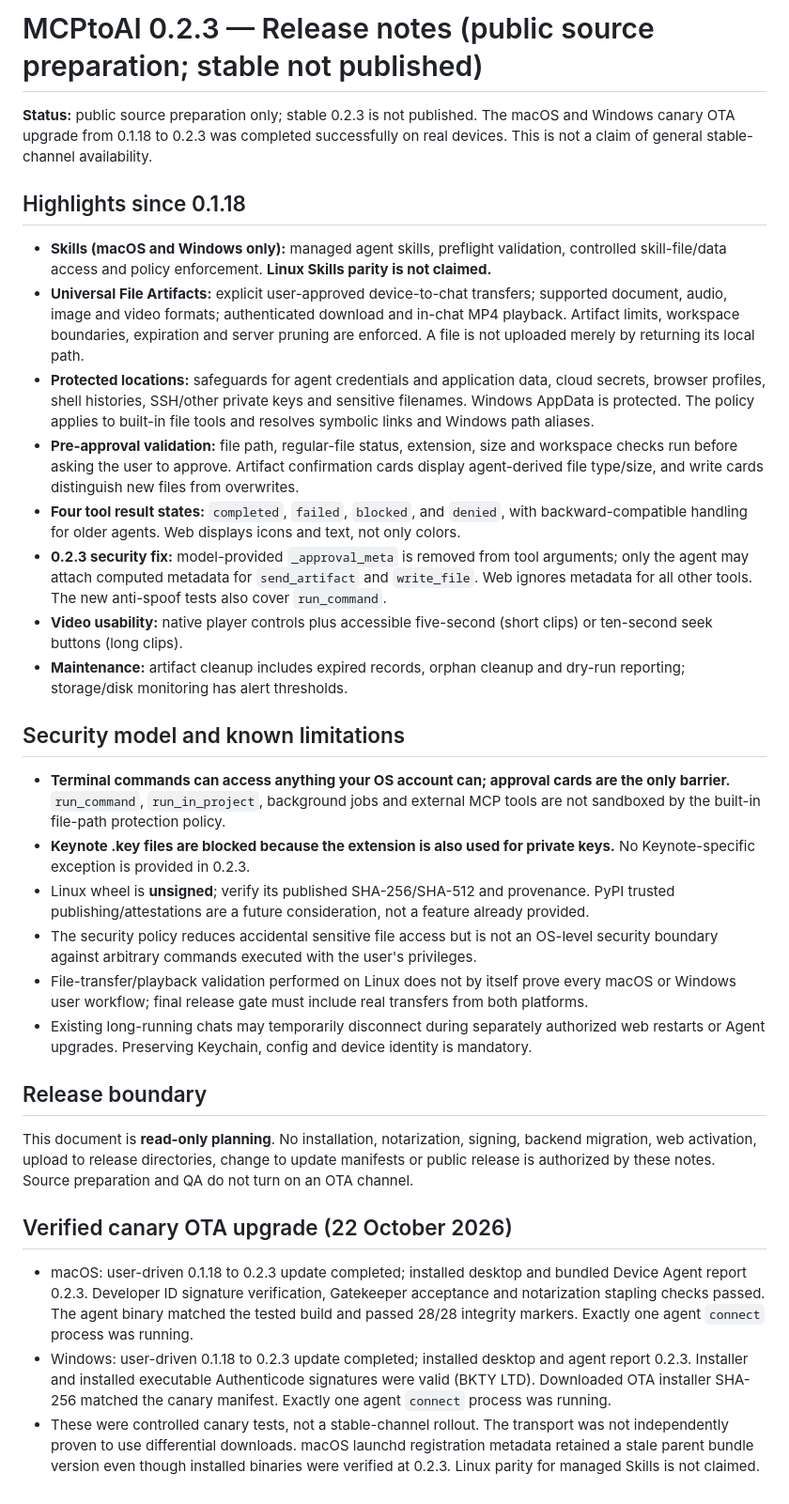
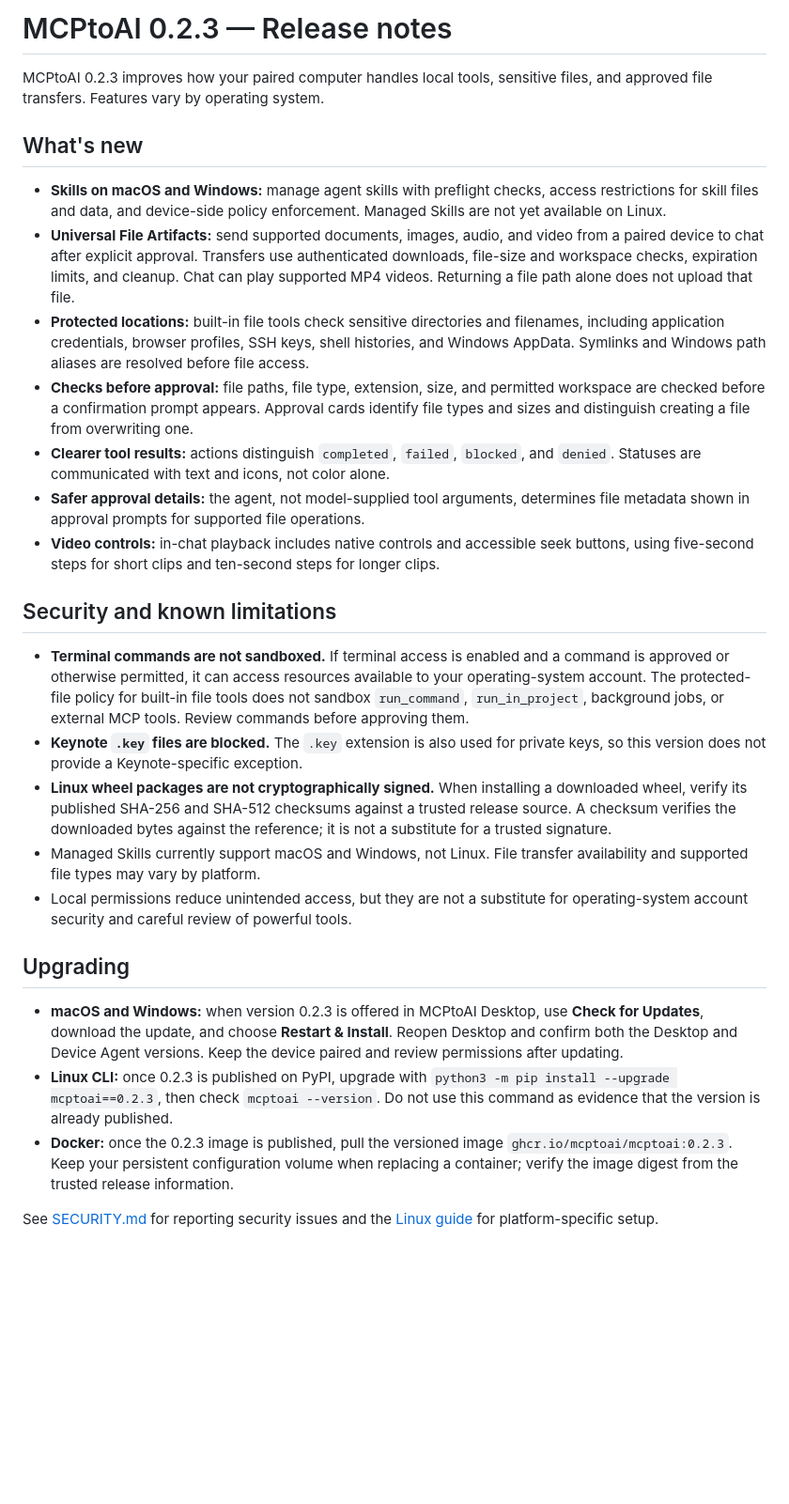
Before and after one commit to mcptoai/MCPtoAI, a Markdown page: docs/RELEASE_NOTES_0.2.3.md, the part around the change. Shown at 94% size. GitHub-like rendering; blank space fills up the shorter version.

Commit message:
Rewrite 0.2.3 release notes for end users

```diff
--- a/docs/RELEASE_NOTES_0.2.3.md
+++ b/docs/RELEASE_NOTES_0.2.3.md
@@ -1,33 +1,29 @@
-# MCPtoAI 0.2.3 — Release notes (public source preparation; stable not published)
+# MCPtoAI 0.2.3 — Release notes
 
-**Status:** public source preparation only; stable 0.2.3 is not published. The macOS and Windows canary OTA upgrade from 0.1.18 to 0.2.3 was completed successfully on real devices. This is not a claim of general stable-channel availability.
+MCPtoAI 0.2.3 improves how your paired computer handles local tools, sensitive files, and approved file transfers. Features vary by operating system.
 
-## Highlights since 0.1.18
+## What's new
 
-- **Skills (macOS and Windows only):** managed agent skills, preflight validation, controlled skill-file/data access and policy enforcement. **Linux Skills parity is not claimed.**
-- **Universal File Artifacts:** explicit user-approved device-to-chat transfers; supported document, audio, image and video formats; authenticated download and in-chat MP4 playback. Artifact limits, workspace boundaries, expiration and server pruning are enforced. A file is not uploaded merely by returning its local path.
-- **Protected locations:** safeguards for agent credentials and application data, cloud secrets, browser profiles, shell histories, SSH/other private keys and sensitive filenames. Windows AppData is protected. The policy applies to built-in file tools and resolves symbolic links and Windows path aliases.
-- **Pre-approval validation:** file path, regular-file status, extension, size and workspace checks run before asking the user to approve. Artifact confirmation cards display agent-derived file type/size, and write cards distinguish new files from overwrites.
-- **Four tool result states:** `completed`, `failed`, `blocked`, and `denied`, with backward-compatible handling for older agents. Web displays icons and text, not only colors.
-- **0.2.3 security fix:** model-provided `_approval_meta` is removed from tool arguments; only the agent may attach computed metadata for `send_artifact` and `write_file`. Web ignores metadata for all other tools. The new anti-spoof tests also cover `run_command`.
-- **Video usability:** native player controls plus accessible five-second (short clips) or ten-second seek buttons (long clips).
-- **Maintenance:** artifact cleanup includes expired records, orphan cleanup and dry-run reporting; storage/disk monitoring has alert thresholds.
+- **Skills on macOS and Windows:** manage agent skills with preflight checks, access restrictions for skill files and data, and device-side policy enforcement. Managed Skills are not yet available on Linux.
+- **Universal File Artifacts:** send supported documents, images, audio, and video from a paired device to chat after explicit approval. Transfers use authenticated downloads, file-size and workspace checks, expiration limits, and cleanup. Chat can play supported MP4 videos. Returning a file path alone does not upload that file.
+- **Protected locations:** built-in file tools check sensitive directories and filenames, including application credentials, browser profiles, SSH keys, shell histories, and Windows AppData. Symlinks and Windows path aliases are resolved before file access.
+- **Checks before approval:** file paths, file type, extension, size, and permitted workspace are checked before a confirmation prompt appears. Approval cards identify file types and sizes and distinguish creating a file from overwriting one.
+- **Clearer tool results:** actions distinguish `completed`, `failed`, `blocked`, and `denied`. Statuses are communicated with text and icons, not color alone.
+- **Safer approval details:** the agent, not model-supplied tool arguments, determines file metadata shown in approval prompts for supported file operations.
+- **Video controls:** in-chat playback includes native controls and accessible seek buttons, using five-second steps for short clips and ten-second steps for longer clips.
 
-## Security model and known limitations
+## Security and known limitations
 
-- **Terminal commands can access anything your OS account can; approval cards are the only barrier.** `run_command`, `run_in_project`, background jobs and external MCP tools are not sandboxed by the built-in file-path protection policy.
-- **Keynote .key files are blocked because the extension is also used for private keys.** No Keynote-specific exception is provided in 0.2.3.
-- Linux wheel is **unsigned**; verify its published SHA-256/SHA-512 and provenance. PyPI trusted publishing/attestations are a future consideration, not a feature already provided.
-- The security policy reduces accidental sensitive file access but is not an OS-level security boundary against arbitrary commands executed with the user's privileges.
-- File-transfer/playback validation performed on Linux does not by itself prove every macOS or Windows user workflow; final release gate must include real transfers from both platforms.
-- Existing long-running chats may temporarily disconnect during separately authorized web restarts or Agent upgrades. Preserving Keychain, config and device identity is mandatory.
+- **Terminal commands are not sandboxed.** If terminal access is enabled and a command is approved or otherwise permitted, it can access resources available to your operating-system account. The protected-file policy for built-in file tools does not sandbox `run_command`, `run_in_project`, background jobs, or external MCP tools. Review commands before approving them.
+- **Keynote `.key` files are blocked.** The `.key` extension is also used for private keys, so this version does not provide a Keynote-specific exception.
+- **Linux wheel packages are not cryptographically signed.** When installing a downloaded wheel, verify its published SHA-256 and SHA-512 checksums against a trusted release source. A checksum verifies the downloaded bytes against the reference; it is not a substitute for a trusted signature.
+- Managed Skills currently support macOS and Windows, not Linux. File transfer availability and supported file types may vary by platform.
+- Local permissions reduce unintended access, but they are not a substitute for operating-system account security and careful review of powerful tools.
 
-## Release boundary
+## Upgrading
 
-This document is **read-only planning**. No installation, notarization, signing, backend migration, web activation, upload to release directories, change to update manifests or public release is authorized by these notes. Source preparation and QA do not turn on an OTA channel.
+- **macOS and Windows:** when version 0.2.3 is offered in MCPtoAI Desktop, use **Check for Updates**, download the update, and choose **Restart & Install**. Reopen Desktop and confirm both the Desktop and Device Agent versions. Keep the device paired and review permissions after updating.
+- **Linux CLI:** once 0.2.3 is published on PyPI, upgrade with `python3 -m pip install --upgrade mcptoai==0.2.3`, then check `mcptoai --version`. Do not use this command as evidence that the version is already published.
+- **Docker:** once the 0.2.3 image is published, pull the versioned image `ghcr.io/mcptoai/mcptoai:0.2.3`. Keep your persistent configuration volume when replacing a container; verify the image digest from the trusted release information.
 
-## Verified canary OTA upgrade (22 October 2026)
-
-- macOS: user-driven 0.1.18 to 0.2.3 update completed; installed desktop and bundled Device Agent report 0.2.3. Developer ID signature verification, Gatekeeper acceptance and notarization stapling checks passed. The agent binary matched the tested build and passed 28/28 integrity markers. Exactly one agent `connect` process was running.
-- Windows: user-driven 0.1.18 to 0.2.3 update completed; installed desktop and agent report 0.2.3. Installer and installed executable Authenticode signatures were valid (BKTY LTD). Downloaded OTA installer SHA-256 matched the canary manifest. Exactly one agent `connect` process was running.
-- These were controlled canary tests, not a stable-channel rollout. The transport was not independently proven to use differential downloads. macOS launchd registration metadata retained a stale parent bundle version even though installed binaries were verified at 0.2.3. Linux parity for managed Skills is not claimed.
+See [SECURITY.md](../SECURITY.md) for reporting security issues and the [Linux guide](../linux-agent/README.md) for platform-specific setup.
```
